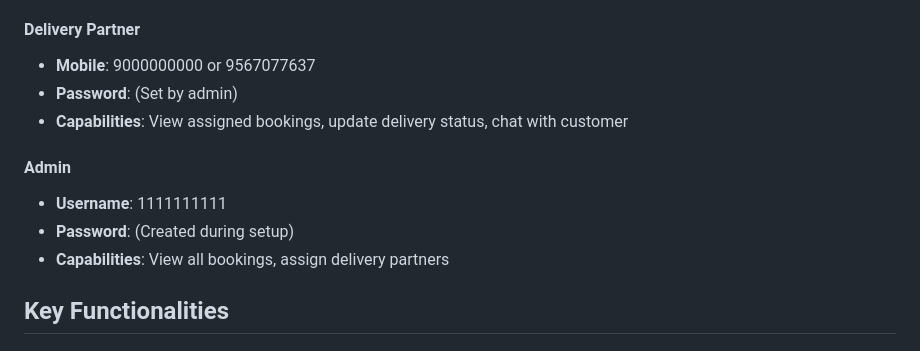
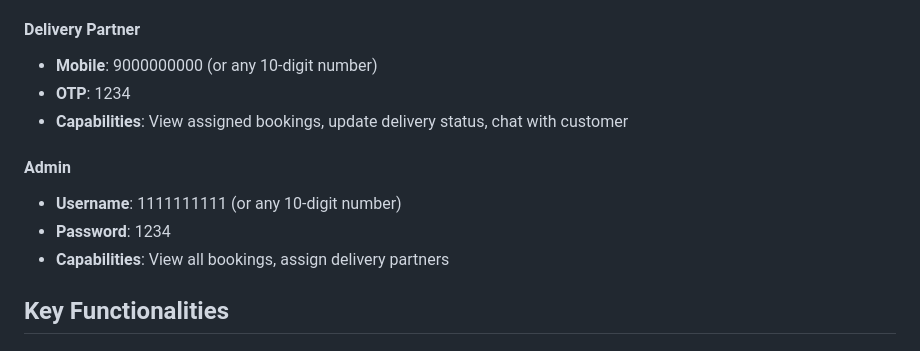
Before and after one commit to sreerangk/foodiehub, a Markdown page: README.md, the part around the change. Drawn GitHub-style.

Commit message:
Revise contact and password information in README
Updated mobile number and password details for Delivery Partner and Admin sections.

```diff
--- a/README.md
+++ b/README.md
@@ -113,13 +113,13 @@ Access the application at `http://localhost:8000`
 - **Capabilities**: Create bookings, view bookings, cancel bookings, chat with assigned delivery partner
 
 #### Delivery Partner
-- **Mobile**: 9000000000 or 9567077637
-- **Password**: (Set by admin)
+- **Mobile**: 9000000000 (or any 10-digit number)
+- **OTP**: 1234
 - **Capabilities**: View assigned bookings, update delivery status, chat with customer
 
 #### Admin
-- **Username**: 1111111111
-- **Password**: (Created during setup)
+- **Username**: 1111111111 (or any 10-digit number)
+- **Password**: 1234
 - **Capabilities**: View all bookings, assign delivery partners
 
 ## Key Functionalities
```
